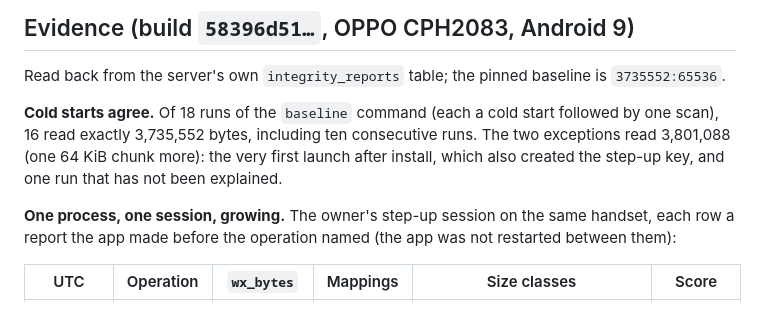
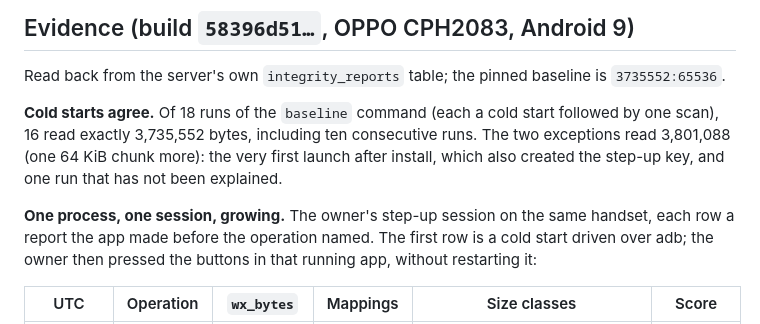
Before and after one commit to merajhasan88/devicefingerprinting_dialects, a Markdown page: docs/wx-session-growth.md, the part around one of its changes. Rendered like a GitHub page.

Commit message:
wx-session-growth: say how the session rows were produced; reflow
Co-Authored-By: Claude Opus 5.5 <noreply@anthropic.com>
Claude-Session: https://claude.ai/code/session_01M1oRxGc7UyUC9PZKca27w3

```diff
--- a/docs/wx-session-growth.md
+++ b/docs/wx-session-growth.md
@@ -73,7 +73,8 @@ Read back from the server's own `integrity_reports` table; the pinned baseline i
 one run that has not been explained.
 
 **One process, one session, growing.** The owner's step-up session on the same handset, each row a
-report the app made before the operation named (the app was not restarted between them):
+report the app made before the operation named. The first row is a cold start driven over adb; the
+owner then pressed the buttons in that running app, without restarting it:
 
 | UTC | Operation | `wx_bytes` | Mappings | Size classes | Score |
 |---|---|---|---|---|---|
```
Also changed, not shown: other parts of docs/wx-session-growth.md (+5 -4 lines).
